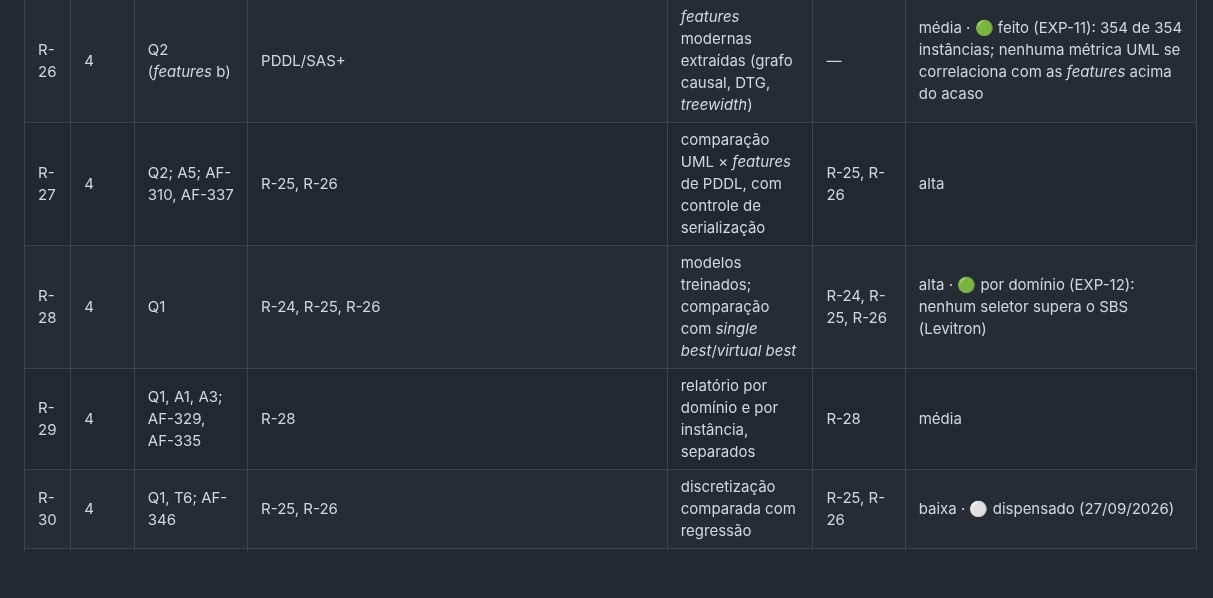
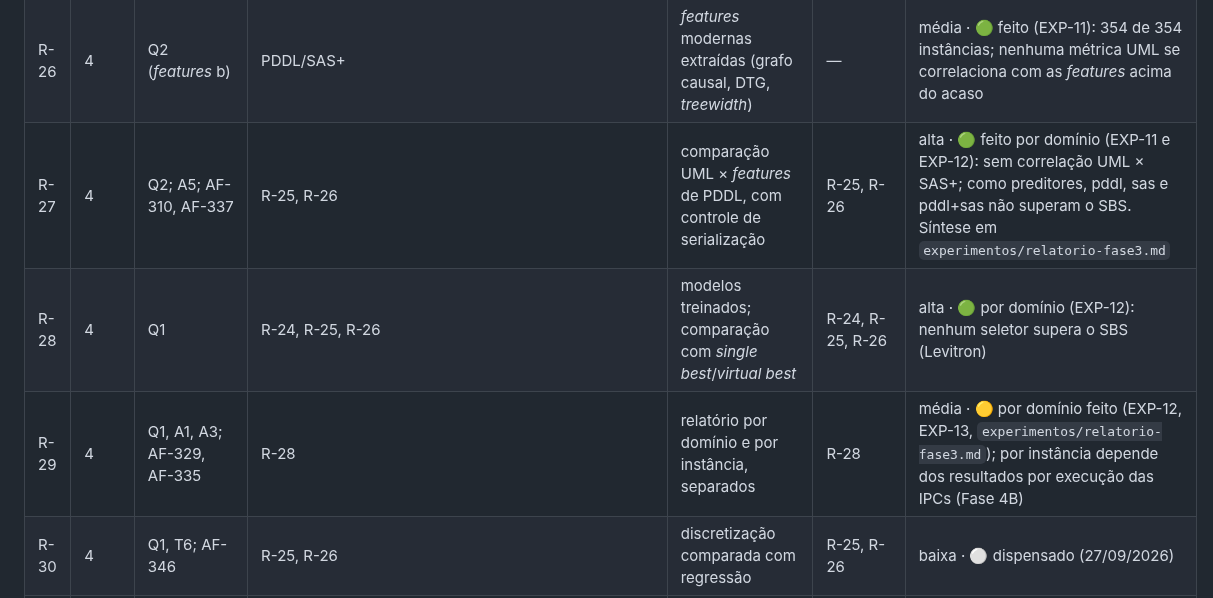
Before and after one commit to mhaddad/mestrado-dominios-planejamento, a Markdown page: auditoria/reexecucao.md, the part around the change. Rendered like a GitHub page; blank space fills up the shorter version.

```diff
--- a/auditoria/reexecucao.md
+++ b/auditoria/reexecucao.md
@@ -104,9 +104,9 @@ O desenho já aprovado da Fase 3 (plano, seção "Fase 3"), ligado a cada afirma
 | R-24 | 4 | Q1 | *benchmarks* IPC 1998–2023 | ambiente e condições padronizadas montados | R-18, R-19, R-21 | alta · 🟢 substituído por dados publicados (decisão do autor, 26/09/2026): Planner Museum, Autoscale 42 × 30, 30 min e 4 GiB (EXP-12) |
 | R-25 | 4 | F3; Q2 (*features* a); G2, G11–G13 | PDDL de todos os domínios | extrator automático validado contra 2010 | R-13 | alta · 🟢 feito (EXP-07): 11 de 17 métricas extraíveis; 8 se reproduzem, 3 dependem da modelagem; o R-13 segue pendente |
 | R-26 | 4 | Q2 (*features* b) | PDDL/SAS+ | *features* modernas extraídas (grafo causal, DTG, *treewidth*) | — | média · 🟢 feito (EXP-11): 354 de 354 instâncias; nenhuma métrica UML se correlaciona com as *features* acima do acaso |
-| R-27 | 4 | Q2; A5; AF-310, AF-337 | R-25, R-26 | comparação UML × *features* de PDDL, com controle de serialização | R-25, R-26 | alta |
+| R-27 | 4 | Q2; A5; AF-310, AF-337 | R-25, R-26 | comparação UML × *features* de PDDL, com controle de serialização | R-25, R-26 | alta · 🟢 feito por domínio (EXP-11 e EXP-12): sem correlação UML × SAS+; como preditores, pddl, sas e pddl+sas não superam o SBS. Síntese em `experimentos/relatorio-fase3.md` |
 | R-28 | 4 | Q1 | R-24, R-25, R-26 | modelos treinados; comparação com *single best*/*virtual best* | R-24, R-25, R-26 | alta · 🟢 por domínio (EXP-12): nenhum seletor supera o SBS (Levitron) |
-| R-29 | 4 | Q1, A1, A3; AF-329, AF-335 | R-28 | relatório por domínio e por instância, separados | R-28 | média |
+| R-29 | 4 | Q1, A1, A3; AF-329, AF-335 | R-28 | relatório por domínio e por instância, separados | R-28 | média · 🟡 por domínio feito (EXP-12, EXP-13, `experimentos/relatorio-fase3.md`); por instância depende dos resultados por execução das IPCs (Fase 4B) |
 | R-30 | 4 | Q1, T6; AF-346 | R-25, R-26 | discretização comparada com regressão | R-25, R-26 | baixa · ⚪ dispensado (27/09/2026) |
 | R-31 | 4 | Q1, A2; AF-332, AF-333 | ambiente da Fase 3 | ao menos um planejador com heurística aprendida incluído, se viável | R-24 | baixa · ⚪ dispensado (27/09/2026) |
 
```
Also changed, not shown: experimentos/relatorio-fase3.md (added, +98 -0 lines), plan/plano-revisao-dissertacao.md (+4 -2 lines).
